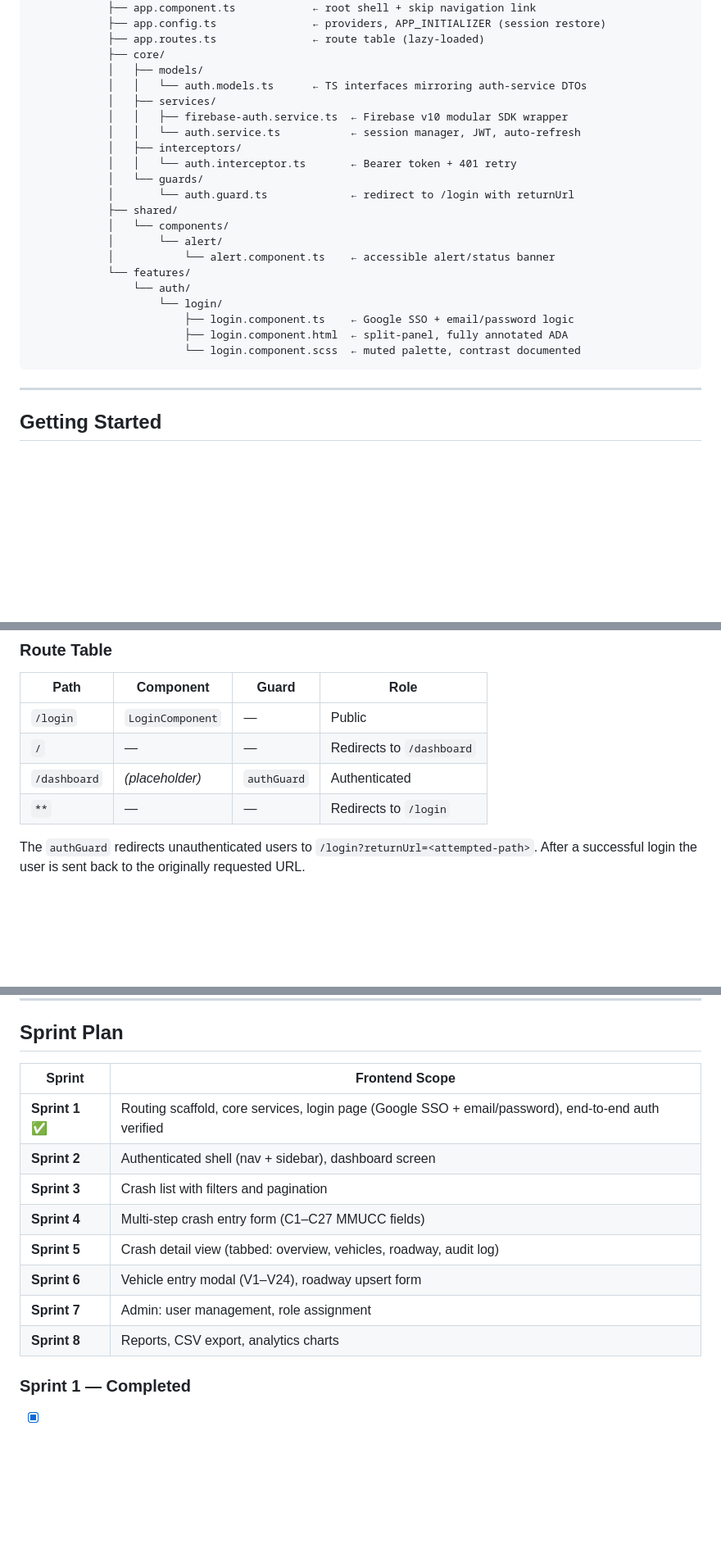
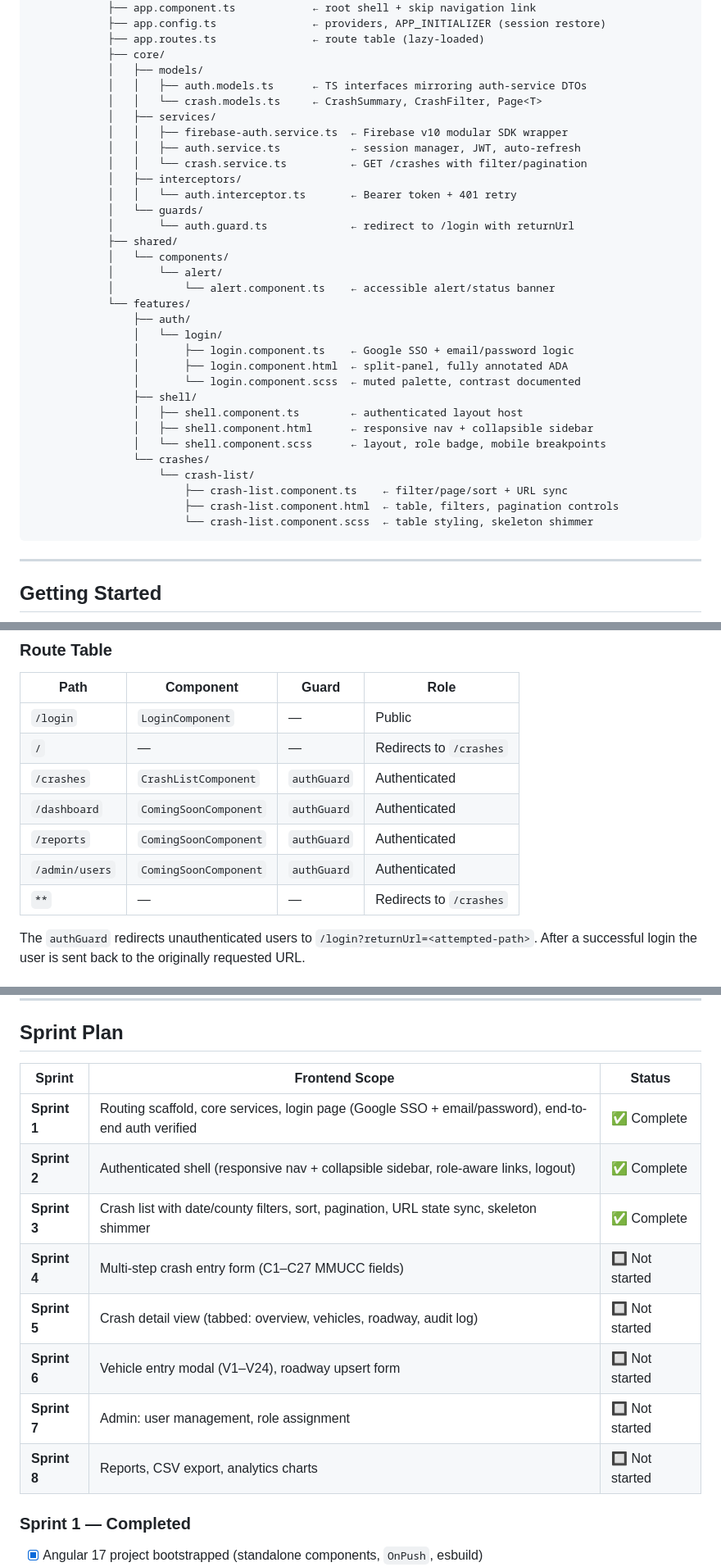
Before and after one commit to srikanthkaushik/testbed-mm, a Markdown page: frontend/README.md, 3 parts joined by grey strips. Shown at 82% size. GitHub-like rendering; blank space fills up the shorter version.

Commit message:
Update frontend README with Sprint 2 and Sprint 3 status
- Sprint plan table updated: Sprints 1-3 marked complete
- Directory tree extended with shell and crash-list components
- Route table updated to reflect current routes
- Added Sprint 2 and Sprint 3 completion checklists

Co-Authored-By: Claude Sonnet 4.6 <noreply@anthropic.com>

````diff
--- a/frontend/README.md
+++ b/frontend/README.md
@@ -30,10 +30,12 @@ frontend/
             ├── app.routes.ts               ← route table (lazy-loaded)
             ├── core/
             │   ├── models/
-            │   │   └── auth.models.ts      ← TS interfaces mirroring auth-service DTOs
+            │   │   ├── auth.models.ts      ← TS interfaces mirroring auth-service DTOs
+            │   │   └── crash.models.ts     ← CrashSummary, CrashFilter, Page<T>
             │   ├── services/
             │   │   ├── firebase-auth.service.ts  ← Firebase v10 modular SDK wrapper
-            │   │   └── auth.service.ts           ← session manager, JWT, auto-refresh
+            │   │   ├── auth.service.ts           ← session manager, JWT, auto-refresh
+            │   │   └── crash.service.ts          ← GET /crashes with filter/pagination
             │   ├── interceptors/
             │   │   └── auth.interceptor.ts       ← Bearer token + 401 retry
             │   └── guards/
@@ -43,11 +45,20 @@ frontend/
             │       └── alert/
             │           └── alert.component.ts    ← accessible alert/status banner
             └── features/
-                └── auth/
-                    └── login/
-                        ├── login.component.ts    ← Google SSO + email/password logic
-                        ├── login.component.html  ← split-panel, fully annotated ADA
-                        └── login.component.scss  ← muted palette, contrast documented
+                ├── auth/
+                │   └── login/
+                │       ├── login.component.ts    ← Google SSO + email/password logic
+                │       ├── login.component.html  ← split-panel, fully annotated ADA
+                │       └── login.component.scss  ← muted palette, contrast documented
+                ├── shell/
+                │   ├── shell.component.ts        ← authenticated layout host
+                │   ├── shell.component.html      ← responsive nav + collapsible sidebar
+                │   └── shell.component.scss      ← layout, role badge, mobile breakpoints
+                └── crashes/
+                    └── crash-list/
+                        ├── crash-list.component.ts    ← filter/page/sort + URL sync
+                        ├── crash-list.component.html  ← table, filters, pagination controls
+                        └── crash-list.component.scss  ← table styling, skeleton shimmer
 ```
 
 ---
@@ -154,9 +165,12 @@ User
 | Path | Component | Guard | Role |
 |---|---|---|---|
 | `/login` | `LoginComponent` | — | Public |
-| `/` | — | — | Redirects to `/dashboard` |
-| `/dashboard` | *(placeholder)* | `authGuard` | Authenticated |
-| `**` | — | — | Redirects to `/login` |
+| `/` | — | — | Redirects to `/crashes` |
+| `/crashes` | `CrashListComponent` | `authGuard` | Authenticated |
+| `/dashboard` | `ComingSoonComponent` | `authGuard` | Authenticated |
+| `/reports` | `ComingSoonComponent` | `authGuard` | Authenticated |
+| `/admin/users` | `ComingSoonComponent` | `authGuard` | Authenticated |
+| `**` | — | — | Redirects to `/crashes` |
 
 The `authGuard` redirects unauthenticated users to `/login?returnUrl=<attempted-path>`. After a successful login the user is sent back to the originally requested URL.
 
@@ -213,16 +227,16 @@ All colour values are defined as CSS custom properties in `src/styles.scss`:
 
 ## Sprint Plan
 
-| Sprint | Frontend Scope |
-|---|---|
-| **Sprint 1** ✅ | Routing scaffold, core services, login page (Google SSO + email/password), end-to-end auth verified |
-| **Sprint 2** | Authenticated shell (nav + sidebar), dashboard screen |
-| **Sprint 3** | Crash list with filters and pagination |
-| **Sprint 4** | Multi-step crash entry form (C1–C27 MMUCC fields) |
-| **Sprint 5** | Crash detail view (tabbed: overview, vehicles, roadway, audit log) |
-| **Sprint 6** | Vehicle entry modal (V1–V24), roadway upsert form |
-| **Sprint 7** | Admin: user management, role assignment |
-| **Sprint 8** | Reports, CSV export, analytics charts |
+| Sprint | Frontend Scope | Status |
+|---|---|---|
+| **Sprint 1** | Routing scaffold, core services, login page (Google SSO + email/password), end-to-end auth verified | ✅ Complete |
+| **Sprint 2** | Authenticated shell (responsive nav + collapsible sidebar, role-aware links, logout) | ✅ Complete |
+| **Sprint 3** | Crash list with date/county filters, sort, pagination, URL state sync, skeleton shimmer | ✅ Complete |
+| **Sprint 4** | Multi-step crash entry form (C1–C27 MMUCC fields) | 🔲 Not started |
+| **Sprint 5** | Crash detail view (tabbed: overview, vehicles, roadway, audit log) | 🔲 Not started |
+| **Sprint 6** | Vehicle entry modal (V1–V24), roadway upsert form | 🔲 Not started |
+| **Sprint 7** | Admin: user management, role assignment | 🔲 Not started |
+| **Sprint 8** | Reports, CSV export, analytics charts | 🔲 Not started |
 
 ### Sprint 1 — Completed
 
````
Also changed, not shown: other parts of frontend/README.md (+21 -0 lines).
